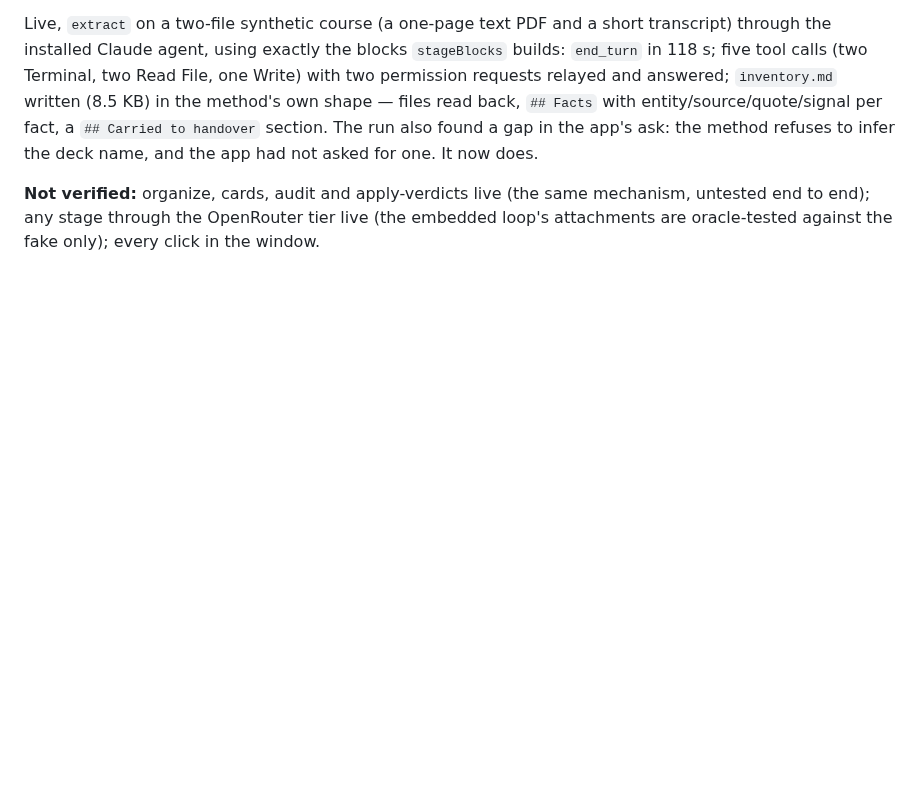
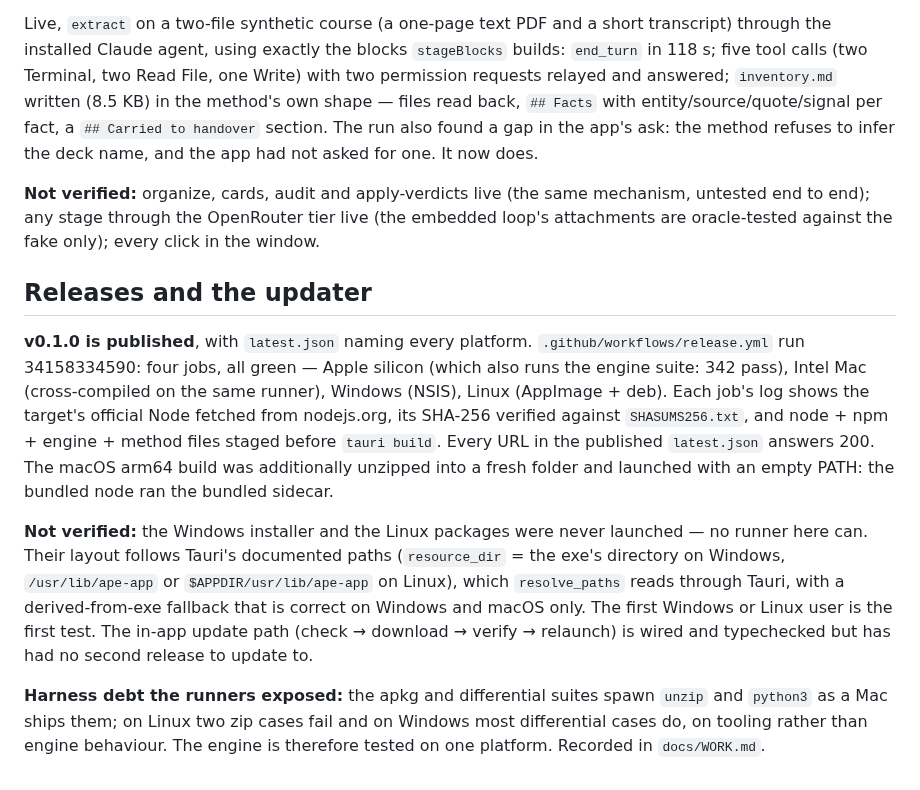
Before and after one commit to docplanet/ape-go-bananas, a Markdown page: docs/STATUS.md, the part around the change. GitHub-like rendering; blank space fills up the shorter version.

Commit message:
Four desktops on one release, and what none of them proves
Co-Authored-By: Claude Fable 5.1 <noreply@anthropic.com>

```diff
--- a/docs/STATUS.md
+++ b/docs/STATUS.md
@@ -580,3 +580,31 @@ for one. It now does.
 mechanism, untested end to end); any stage through the OpenRouter tier live
 (the embedded loop's attachments are oracle-tested against the fake only);
 every click in the window.
+
+## Releases and the updater
+
+**v0.1.0 is published**, with `latest.json` naming every platform.
+`.github/workflows/release.yml` run 34158334590: four jobs, all green —
+Apple silicon (which also runs the engine suite: 342 pass), Intel Mac
+(cross-compiled on the same runner), Windows (NSIS), Linux (AppImage + deb).
+Each job's log shows the target's official Node fetched from nodejs.org,
+its SHA-256 verified against `SHASUMS256.txt`, and node + npm + engine +
+method files staged before `tauri build`. Every URL in the published
+`latest.json` answers 200. The macOS arm64 build was additionally unzipped
+into a fresh folder and launched with an empty PATH: the bundled node ran
+the bundled sidecar.
+
+**Not verified:** the Windows installer and the Linux packages were never
+launched — no runner here can. Their layout follows Tauri's documented
+paths (`resource_dir` = the exe's directory on Windows,
+`/usr/lib/ape-app` or `$APPDIR/usr/lib/ape-app` on Linux), which
+`resolve_paths` reads through Tauri, with a derived-from-exe fallback that
+is correct on Windows and macOS only. The first Windows or Linux user is the
+first test. The in-app update path (check → download → verify → relaunch)
+is wired and typechecked but has had no second release to update to.
+
+**Harness debt the runners exposed:** the apkg and differential suites
+spawn `unzip` and `python3` as a Mac ships them; on Linux two zip cases
+fail and on Windows most differential cases do, on tooling rather than
+engine behaviour. The engine is therefore tested on one platform. Recorded
+in `docs/WORK.md`.
```
Also changed, not shown: docs/APP.md (+5 -2 lines).
